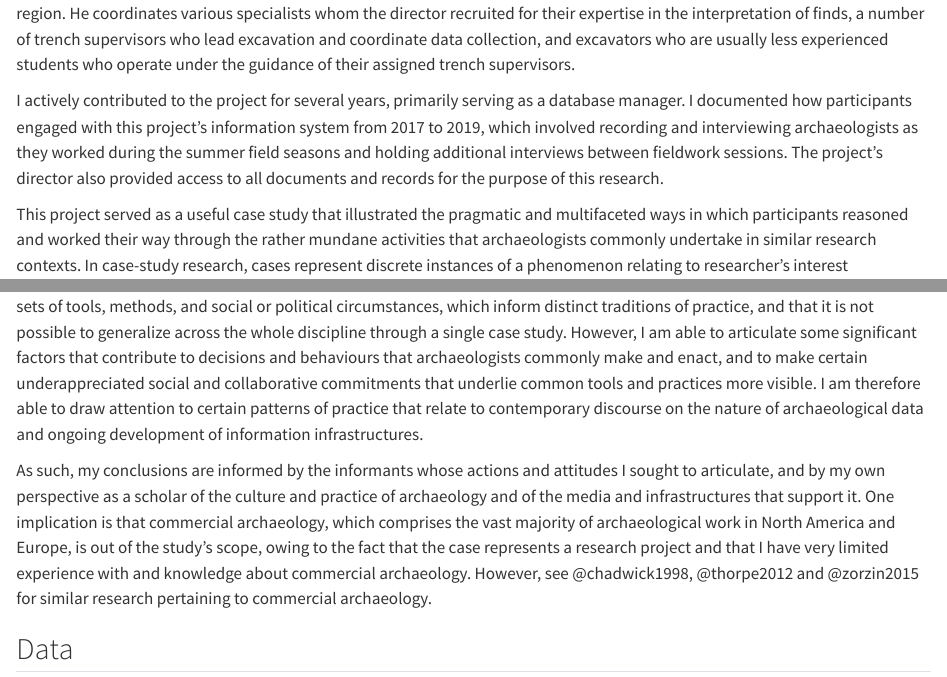
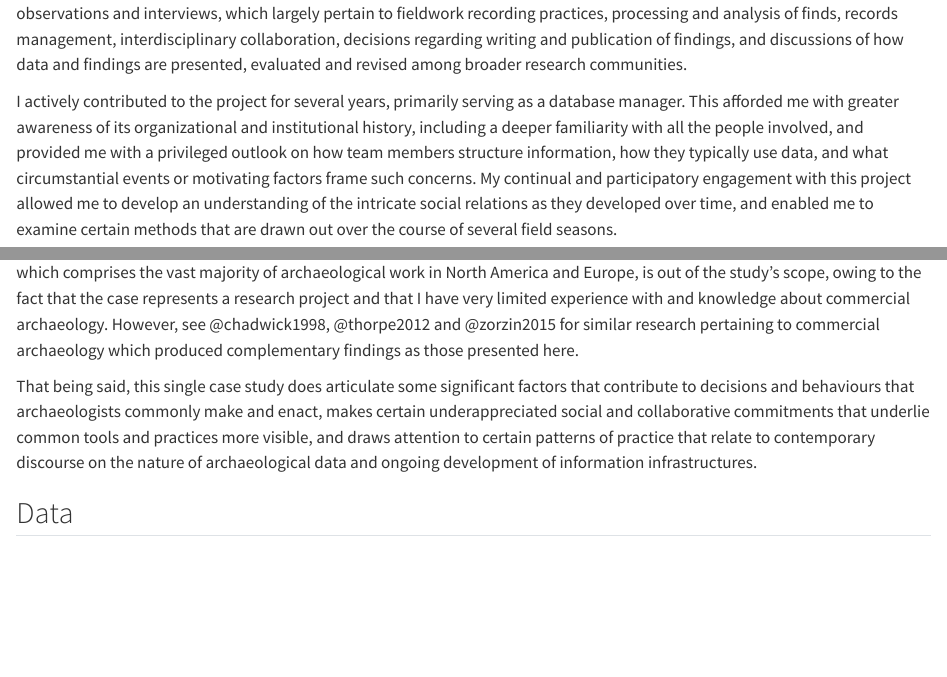
Before and after one commit to zackbatist/fuzzy-concrete, a Quarto document (sections/03_methods-materials.qmd): the page in a window 1100 px wide, from 290 px down before the commit and from 910 px down after it, and a second part further down, joined at a grey line. Rendered offline with R 4.5, knitr and Pandoc in place of Quarto, with nearby package versions.

Commit message:
Significant revisions to the description of the case.

```diff
--- a/sections/03_methods-materials.qmd
+++ b/sections/03_methods-materials.qmd
@@ -9 +6,0 @@ It is directed by a foreign professor affiliated with a North American universit
-He coordinates various specialists whom the director recruited for their expertise in the interpretation of finds, a number of trench supervisors who lead excavation and coordinate data collection, and excavators who are usually less experienced students who operate under the guidance of their assigned trench supervisors.
@@ -10,11 +23,9 @@ He coordinates various specialists whom the director recruited for their experti
+As such, this paper draws from a relatively small portion of the entire set of observations and interviews, which largely pertain to fieldwork recording practices, processing and analysis of finds, records management, interdisciplinary collaboration, decisions regarding writing and publication of findings, and discussions of how data and findings are presented, evaluated and revised among broader research communities.
 
 I actively contributed to the project for several years, primarily serving as a database manager.
-I documented how participants engaged with this project's information system from 2017 to 2019, which involved recording and interviewing archaeologists as they worked during the summer field seasons and holding additional interviews between fieldwork sessions.
-The project's director also provided access to all documents and records for the purpose of this research.
+This afforded me with greater awareness of its organizational and institutional history, including a deeper familiarity with all the people involved, and provided me with a privileged outlook on how team members structure information, how they typically use data, and what circumstantial events or motivating factors frame such concerns.
+My continual and participatory engagement with this project allowed me to develop an understanding of the intricate social relations as they developed over time, and enabled me to examine certain methods that are drawn out over the course of several field seasons.
 
-This project served as a useful case study that illustrated the pragmatic and multifaceted ways in which participants reasoned and worked their way through the rather mundane activities that archaeologists commonly undertake in similar research contexts.
-In case-study research, cases represent discrete instances of a phenomenon relating to researcher's interest [@ragin1992].
+I must emphasize that in case-study research, cases represent discrete instances of a phenomenon relating to a researcher's interest [@ragin1992].
 Cases are therefore not the subjects of inquiry, but the vehicles through which phenomena of interest are manifested in an observable way.
 I recognize that all archaeological projects are informed by their own histories, memberships, sets of tools, methods, and social or political circumstances, which inform distinct traditions of practice, and that it is not possible to generalize across the whole discipline through a single case study.
-However, I am able to articulate some significant factors that contribute to decisions and behaviours that archaeologists commonly make and enact, and to make certain underappreciated social and collaborative commitments that underlie common tools and practices more visible.
-I am therefore able to draw attention to certain patterns of practice that relate to contemporary discourse on the nature of archaeological data and ongoing development of information infrastructures.
@@ -21,10 +34,8 @@ I am therefore able to draw attention to certain patterns of practice that relat
+However, see @chadwick1998, @thorpe2012 and @zorzin2015 for similar research pertaining to commercial archaeology which produced complementary findings as those presented here.
 
-As such, my conclusions are informed by the informants whose actions and attitudes I sought to articulate, and by my own perspective as a scholar of the culture and practice of archaeology and of the media and infrastructures that support it.
-One implication is that commercial archaeology, which comprises the vast majority of archaeological work in North America and Europe, is out of the study's scope, owing to the fact that the case represents a research project and that I have very limited experience with and knowledge about commercial archaeology.
-However, see @chadwick1998, @thorpe2012 and @zorzin2015 for similar research pertaining to commercial archaeology.
+That being said, this single case study does articulate some significant factors that contribute to decisions and behaviours that archaeologists commonly make and enact, makes certain underappreciated social and collaborative commitments that underlie common tools and practices more visible, and draws attention to certain patterns of practice that relate to contemporary discourse on the nature of archaeological data and ongoing development of information infrastructures.
 
 ## Data
-
 My dataset comprises recorded observations, embedded interviews, retrospective interviews, archaeological documentation, and ethnographic and reflexive fieldnotes.
 
 Observational data comprised records of participants' behaviours as they performed various archaeological activities and take the form of video, audio and textual files.
```
Also changed, not shown: sections/03_methods-materials.qmd (21 more changed lines).
